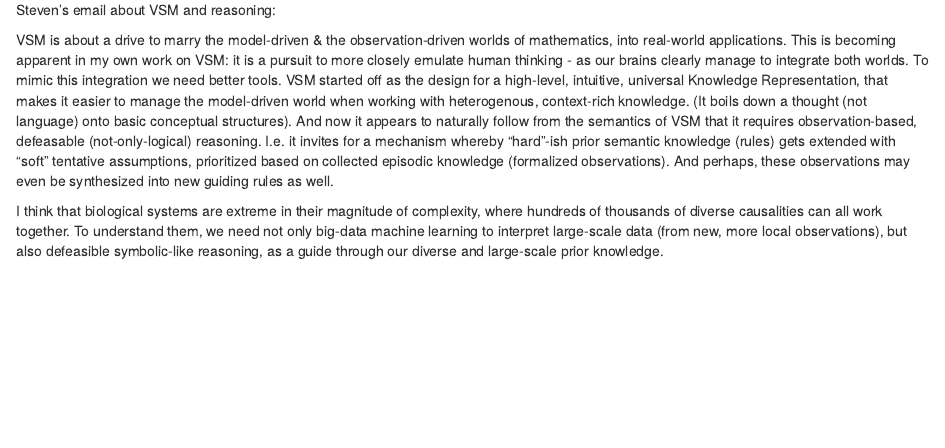
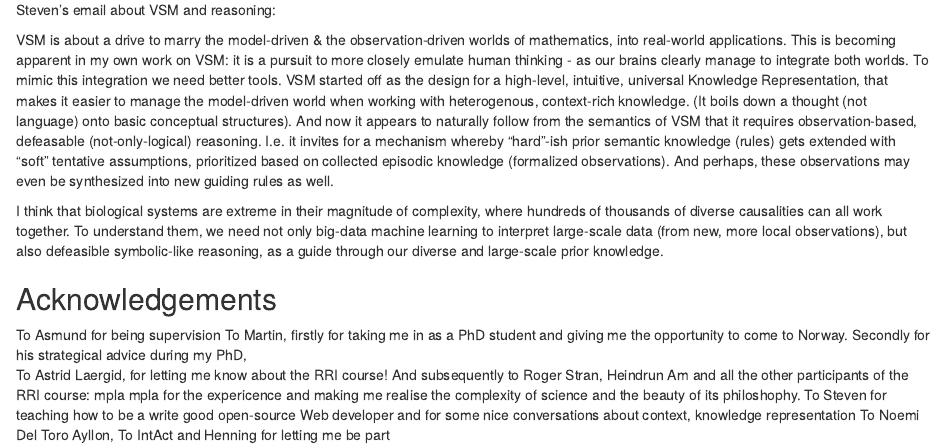
Before and after one commit to bblodfon/my-phd-thesis, an R Markdown document (04-text.Rmd): the page in a window 1100 px wide, from 910 px down. Rendered offline with R 4.5, knitr and Pandoc, with nearby package versions; drawn as R Markdown's standard HTML page in place of the format the file asks for.

Commit message:
some acknoledgements

```diff
--- a/04-text.Rmd
+++ b/04-text.Rmd
@@ -58,3 +58,13 @@ And perhaps, these observations may even be synthesized into new guiding rules a
 
 I think that biological systems are extreme in their magnitude of complexity, where hundreds of thousands of diverse causalities can all work together.
 To understand them, we need not only big-data machine learning to interpret large-scale data (from new, more local observations), but also defeasible symbolic-like reasoning, as a guide through our diverse and large-scale prior knowledge.
+
+## Acknowledgements {-}
+
+To Asmund for being supervision
+To Martin, firstly for taking me in as a PhD student and giving me the opportunity to come to Norway. Secondly for his strategical advice during my PhD,
+To Astrid Laergid, for letting me know about the RRI course!
+And subsequently to Roger Stran, Heindrun Am and all the other participants of the RRI course: mpla mpla for the expericence and making me realise the complexity of science and the beauty of its philoshophy.
+To Steven for teaching how to be a write good open-source Web developer and for some nice conversations about context, knowledge representation
+To Noemi Del Toro Ayllon,
+To IntAct and Henning for letting me be part
```
